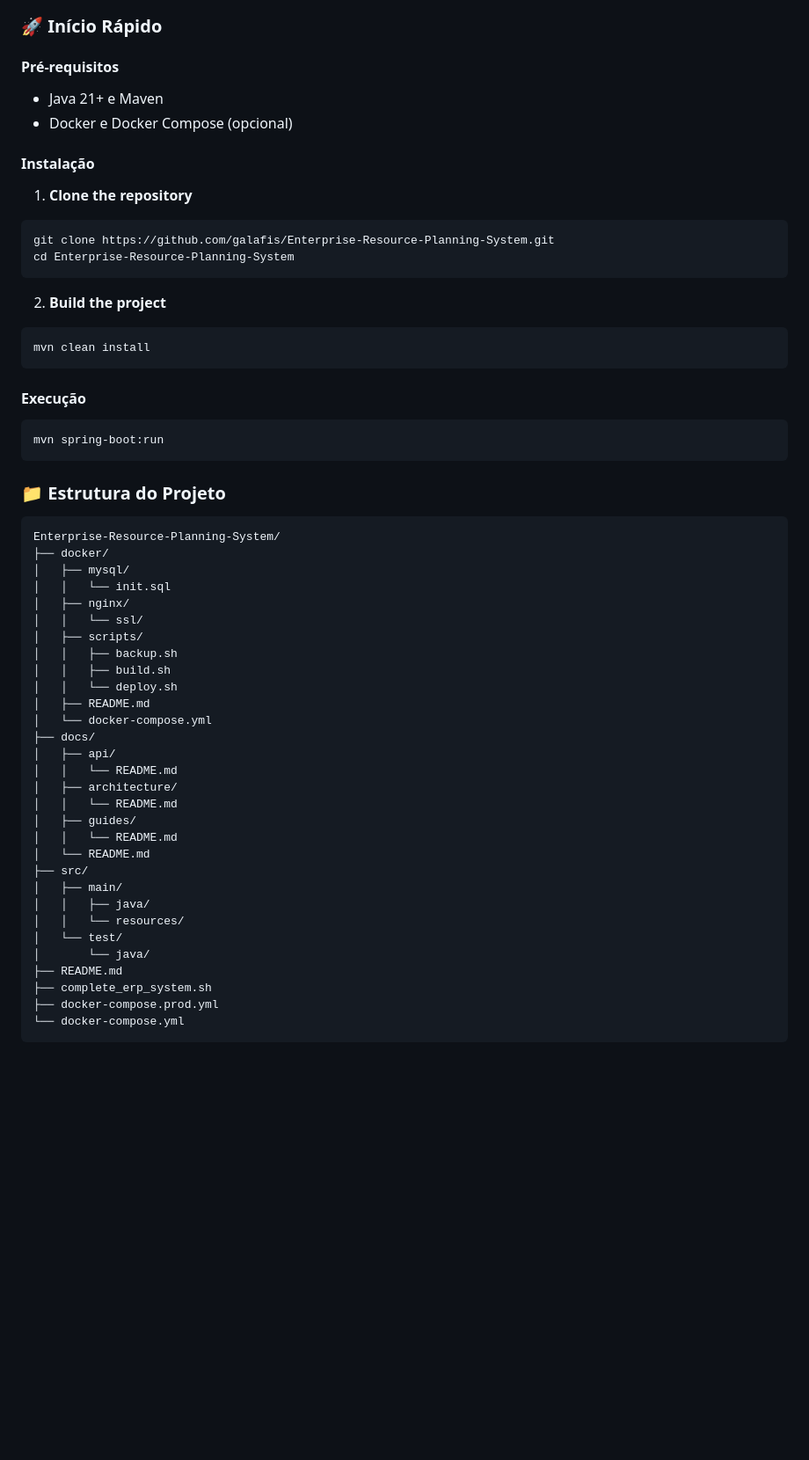
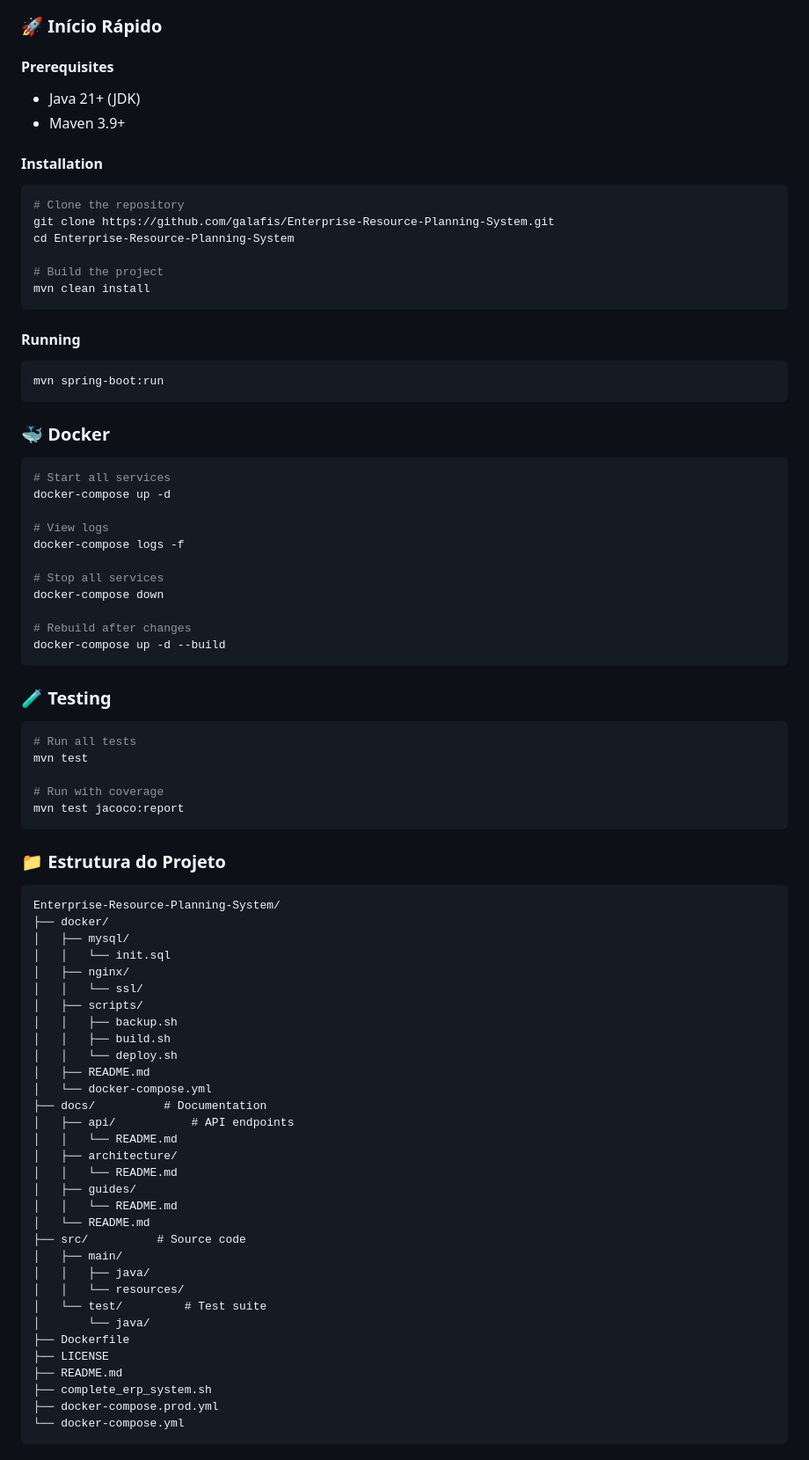
Before and after one commit to galafis/Enterprise-Resource-Planning-System, a Markdown page: README.md, the part around one of its changes. Shown at 88% size. GitHub-like rendering; blank space fills up the shorter version.

````diff
--- a/README.md
+++ b/README.md
@@ -141,31 +241,53 @@ Total de linhas de código: **7,249** em **39** arquivos em **6** linguagens.
 
 ### 🚀 Início Rápido
 
-#### Pré-requisitos
-- Java 21+ e Maven
-- Docker e Docker Compose (opcional)
+#### Prerequisites
 
-#### Instalação
+- Java 21+ (JDK)
+- Maven 3.9+
 
-1. **Clone the repository**
+#### Installation
+
 ```bash
+# Clone the repository
 git clone https://github.com/galafis/Enterprise-Resource-Planning-System.git
 cd Enterprise-Resource-Planning-System
-```
 
-2. **Build the project**
-```bash
+# Build the project
 mvn clean install
 ```
 
-#### Execução
+#### Running
 
 ```bash
 mvn spring-boot:run
 ```
 
+### 🐳 Docker
 
+```bash
+# Start all services
+docker-compose up -d
 
+# View logs
+docker-compose logs -f
+
+# Stop all services
+docker-compose down
+
+# Rebuild after changes
+docker-compose up -d --build
+```
+
+### 🧪 Testing
+
+```bash
+# Run all tests
+mvn test
+
+# Run with coverage
+mvn test jacoco:report
+```
 
 ### 📁 Estrutura do Projeto
 
@@ -182,20 +304,22 @@ Enterprise-Resource-Planning-System/
 │   │   └── deploy.sh
 │   ├── README.md
 │   └── docker-compose.yml
-├── docs/
-│   ├── api/
+├── docs/          # Documentation
+│   ├── api/           # API endpoints
 │   │   └── README.md
 │   ├── architecture/
 │   │   └── README.md
 │   ├── guides/
 │   │   └── README.md
 │   └── README.md
-├── src/
+├── src/          # Source code
 │   ├── main/
 │   │   ├── java/
 │   │   └── resources/
-│   └── test/
+│   └── test/         # Test suite
 │       └── java/
+├── Dockerfile
+├── LICENSE
 ├── README.md
 ├── complete_erp_system.sh
 ├── docker-compose.prod.yml
````
Also changed, not shown: other parts of README.md (+175 -46 lines).
